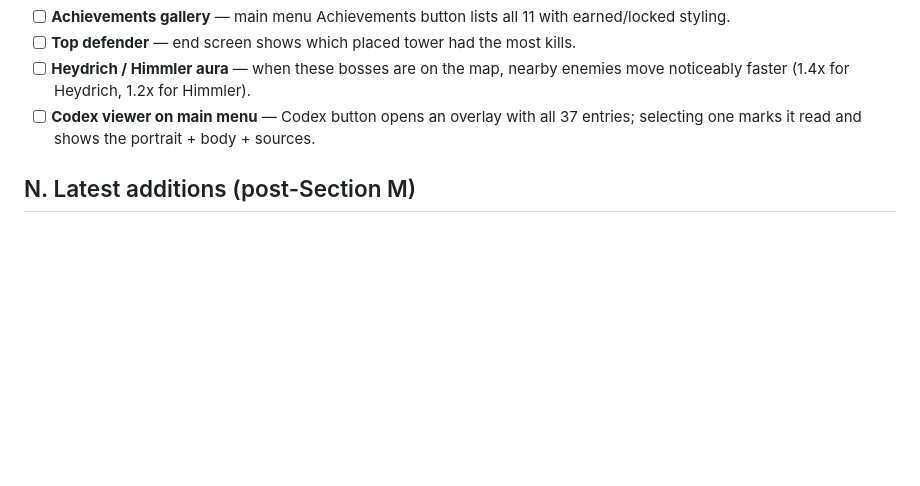
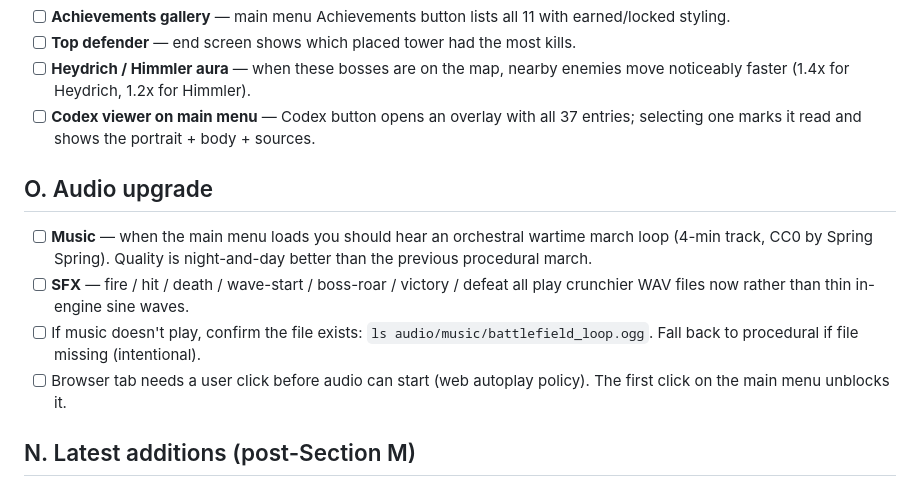
Before and after one commit to Josh-Buck/wwii-td, a Markdown page: TESTING.md, the part around the change. Drawn GitHub-style; blank space fills up the shorter version.

Commit message:
docs: TESTING.md section O covers the audio upgrade

```diff
--- a/TESTING.md
+++ b/TESTING.md
@@ -128,6 +128,13 @@ Run through these in order after each deploy. If anything breaks, capture the **
 - [ ] **Heydrich / Himmler aura** — when these bosses are on the map, nearby enemies move noticeably faster (1.4x for Heydrich, 1.2x for Himmler).
 - [ ] **Codex viewer on main menu** — Codex button opens an overlay with all 37 entries; selecting one marks it read and shows the portrait + body + sources.
 
+## O. Audio upgrade
+
+- [ ] **Music** — when the main menu loads you should hear an orchestral wartime march loop (4-min track, CC0 by Spring Spring). Quality is night-and-day better than the previous procedural march.
+- [ ] **SFX** — fire / hit / death / wave-start / boss-roar / victory / defeat all play crunchier WAV files now rather than thin in-engine sine waves.
+- [ ] If music doesn't play, confirm the file exists: `ls audio/music/battlefield_loop.ogg`. Fall back to procedural if file missing (intentional).
+- [ ] Browser tab needs a user click before audio can start (web autoplay policy). The first click on the main menu unblocks it.
+
 ## N. Latest additions (post-Section M)
 
 - [ ] **Hero abilities** — click any of these placed towers and use the new "Activate Ability" button on the info panel:
```
